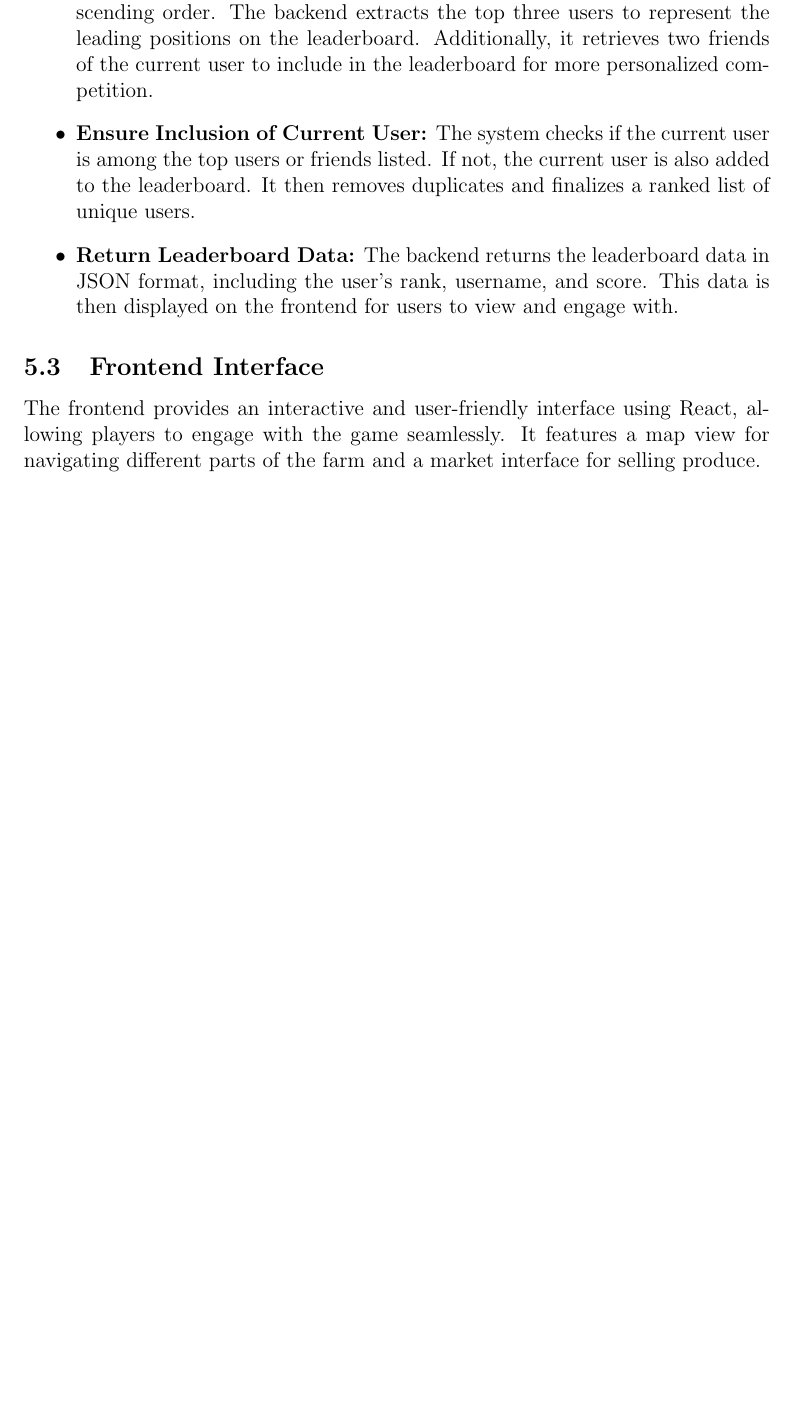
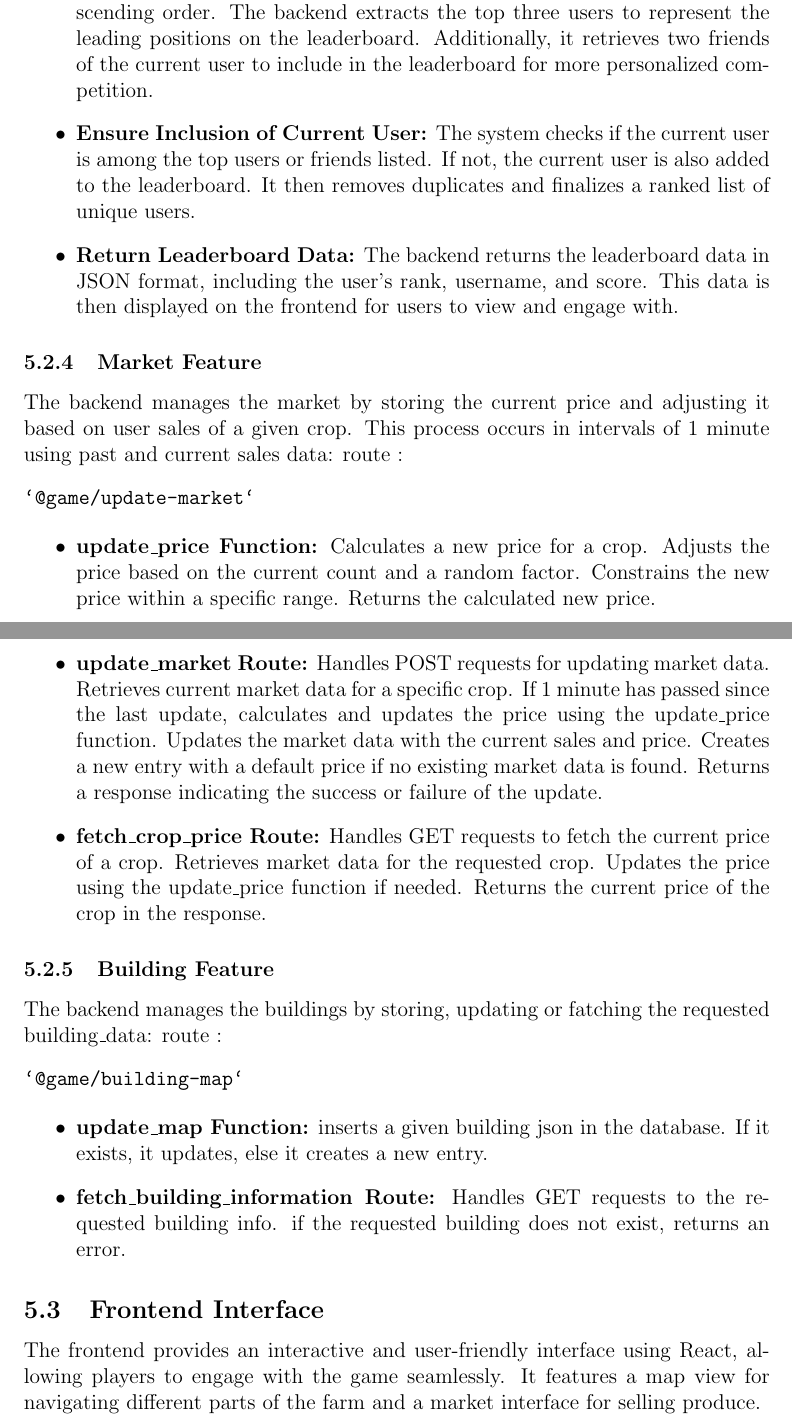
Before and after one commit to SiBMs58/FarmClash, a LaTeX paper (docs/technical-report.tex): part of page 7 of 15 before the commit and two parts of pages 7 and 8 of 15 after it, the two joined at a grey line, cut so that both start at the same text, the shorter picture padded with empty space. Compiled offline with pdfLaTeX.

Commit message:
documentatie buildings en market

```diff
--- a/docs/technical-report.tex
+++ b/docs/technical-report.tex
@@ -105,6 +105,23 @@ The backend manages the leaderboard by fetching and calculating user scores, sor
     \item \textbf{Sort and Rank Users:} Users are sorted by their calculated scores in descending order. The backend extracts the top three users to represent the leading positions on the leaderboard. Additionally, it retrieves two friends of the current user to include in the leaderboard for more personalized competition.
     \item \textbf{Ensure Inclusion of Current User:} The system checks if the current user is among the top users or friends listed. If not, the current user is also added to the leaderboard. It then removes duplicates and finalizes a ranked list of unique users.
     \item \textbf{Return Leaderboard Data:} The backend returns the leaderboard data in JSON format, including the user's rank, username, and score. This data is then displayed on the frontend for users to view and engage with.
+\end{itemize}
+
+\subsubsection{Market Feature}
+The backend manages the market by storing the current price and adjusting it based on user sales of a given crop. This process occurs in intervals of 1 minute using past and current sales data:
+route : \begin{verbatim}`@game/update-market`\end{verbatim}
+\begin{itemize}
+    \item \textbf{update\_price Function:} Calculates a new price for a crop. Adjusts the price based on the current count and a random factor. Constrains the new price within a specific range. Returns the calculated new price.
+    \item \textbf{update\_market Route:} Handles POST requests for updating market data. Retrieves current market data for a specific crop. If 1 minute has passed since the last update, calculates and updates the price using the update\_price function. Updates the market data with the current sales and price. Creates a new entry with a default price if no existing market data is found. Returns a response indicating the success or failure of the update.
+    \item \textbf{fetch\_crop\_price Route:} Handles GET requests to fetch the current price of a crop. Retrieves market data for the requested crop. Updates the price using the update\_price function if needed. Returns the current price of the crop in the response.
+\end{itemize}
+
+\subsubsection{Building Feature}
+The backend manages the buildings by storing, updating or fatching the requested building\_data:
+route : \begin{verbatim}`@game/building-map`\end{verbatim}
+\begin{itemize}
+    \item \textbf{update\_map Function:} inserts a given building json in the database. If it exists, it updates, else it creates a new entry.
+    \item \textbf{fetch\_building\_information Route:} Handles GET requests to the requested building info. if the requested building does not exist, returns an error.
 \end{itemize}
 
 \subsection{Frontend Interface}
```
Also changed, not shown: docs/technical-report.pdf, docs/technical-report.tex (2 more changed lines).
